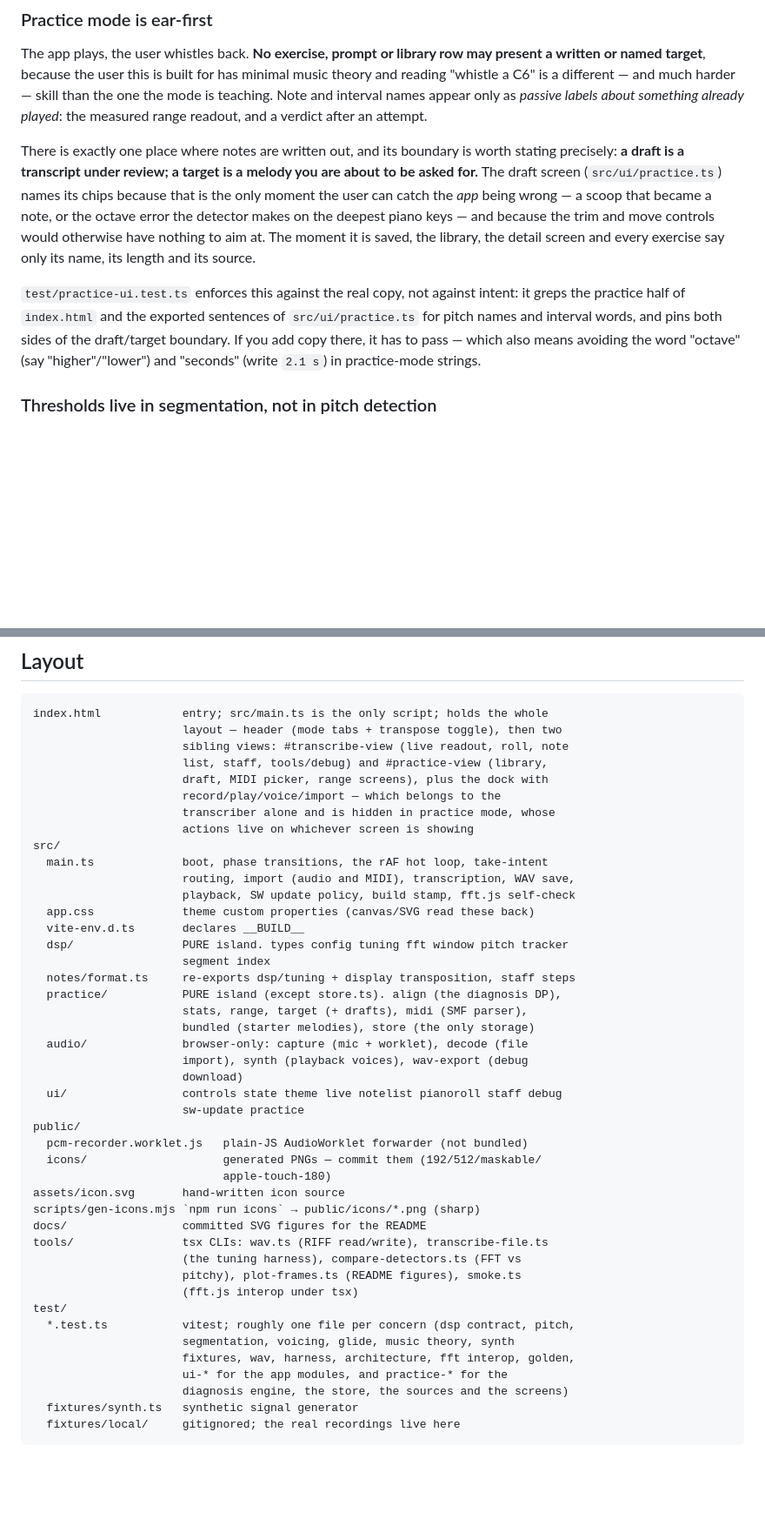
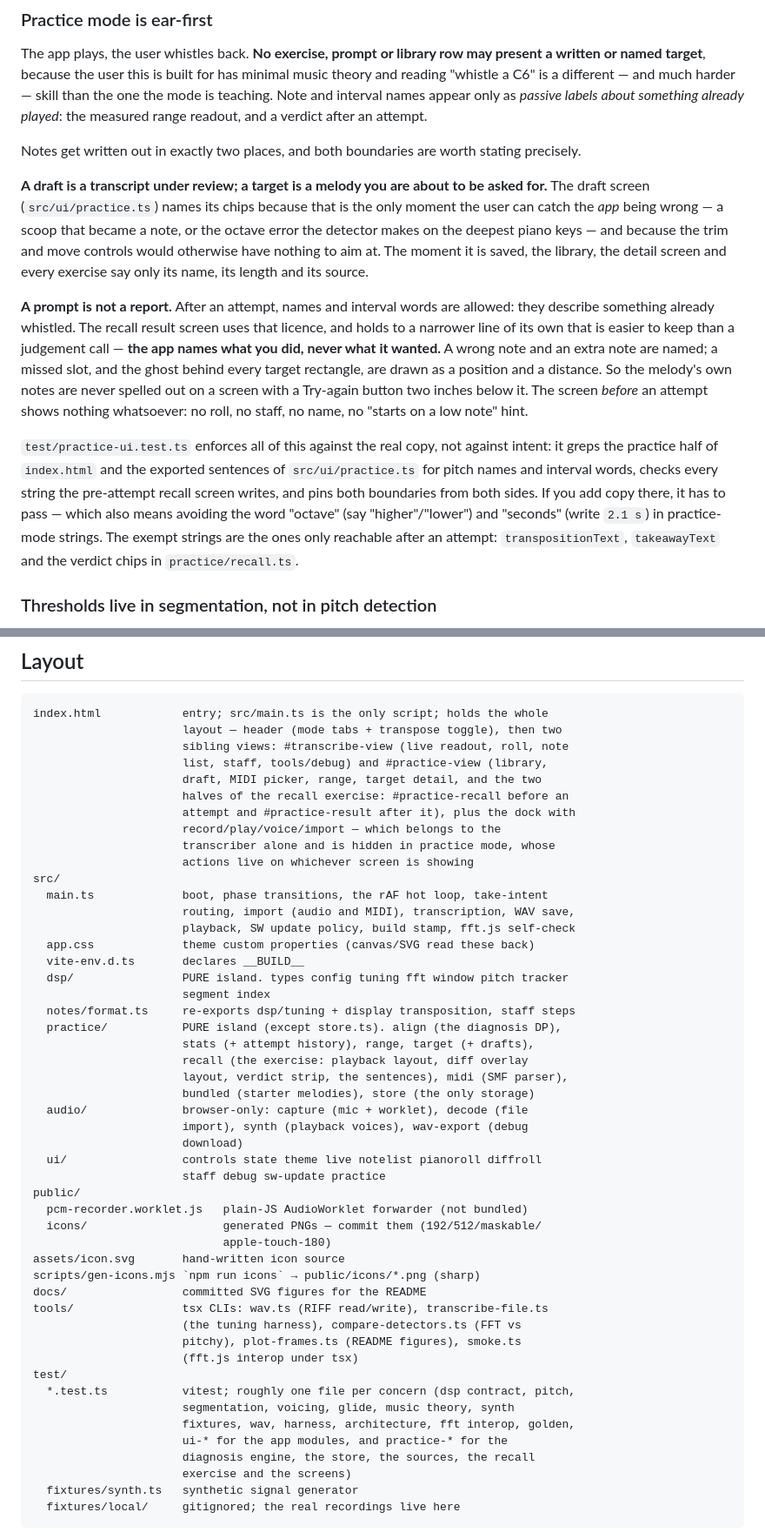
Before and after one commit to lgruen/whistle-notes, a Markdown page: CLAUDE.md, 2 parts joined by grey strips. Shown at 87% size. Rendered like a GitHub page; blank space fills up the shorter version.

````diff
--- a/CLAUDE.md
+++ b/CLAUDE.md
@@ -74,21 +74,36 @@ harder — skill than the one the mode is teaching. Note and interval names appe
 only as *passive labels about something already played*: the measured range
 readout, and a verdict after an attempt.
 
-There is exactly one place where notes are written out, and its boundary is
-worth stating precisely: **a draft is a transcript under review; a target is a
-melody you are about to be asked for.** The draft screen (`src/ui/practice.ts`)
-names its chips because that is the only moment the user can catch the *app*
-being wrong — a scoop that became a note, or the octave error the detector makes
-on the deepest piano keys — and because the trim and move controls would
-otherwise have nothing to aim at. The moment it is saved, the library, the
-detail screen and every exercise say only its name, its length and its source.
+Notes get written out in exactly two places, and both boundaries are worth
+stating precisely.
 
-`test/practice-ui.test.ts` enforces this against the real copy, not against
-intent: it greps the practice half of `index.html` and the exported sentences of
-`src/ui/practice.ts` for pitch names and interval words, and pins both sides of
-the draft/target boundary. If you add copy there, it has to pass — which also
-means avoiding the word "octave" (say "higher"/"lower") and "seconds" (write
-`2.1 s`) in practice-mode strings.
+**A draft is a transcript under review; a target is a melody you are about to be
+asked for.** The draft screen (`src/ui/practice.ts`) names its chips because
+that is the only moment the user can catch the *app* being wrong — a scoop that
+became a note, or the octave error the detector makes on the deepest piano keys
+— and because the trim and move controls would otherwise have nothing to aim at.
+The moment it is saved, the library, the detail screen and every exercise say
+only its name, its length and its source.
+
+**A prompt is not a report.** After an attempt, names and interval words are
+allowed: they describe something already whistled. The recall result screen uses
+that licence, and holds to a narrower line of its own that is easier to keep
+than a judgement call — **the app names what you did, never what it wanted.** A
+wrong note and an extra note are named; a missed slot, and the ghost behind every
+target rectangle, are drawn as a position and a distance. So the melody's own
+notes are never spelled out on a screen with a Try-again button two inches below
+it. The screen *before* an attempt shows nothing whatsoever: no roll, no staff,
+no name, no "starts on a low note" hint.
+
+`test/practice-ui.test.ts` enforces all of this against the real copy, not
+against intent: it greps the practice half of `index.html` and the exported
+sentences of `src/ui/practice.ts` for pitch names and interval words, checks
+every string the pre-attempt recall screen writes, and pins both boundaries from
+both sides. If you add copy there, it has to pass — which also means avoiding the
+word "octave" (say "higher"/"lower") and "seconds" (write `2.1 s`) in
+practice-mode strings. The exempt strings are the ones only reachable after an
+attempt: `transpositionText`, `takeawayText` and the verdict chips in
+`practice/recall.ts`.
 
 ### Thresholds live in segmentation, not in pitch detection
 
@@ -111,7 +126,9 @@ index.html            entry; src/main.ts is the only script; holds the whole
                       layout — header (mode tabs + transpose toggle), then two
                       sibling views: #transcribe-view (live readout, roll, note
                       list, staff, tools/debug) and #practice-view (library,
-                      draft, MIDI picker, range screens), plus the dock with
+                      draft, MIDI picker, range, target detail, and the two
+                      halves of the recall exercise: #practice-recall before an
+                      attempt and #practice-result after it), plus the dock with
                       record/play/voice/import — which belongs to the
                       transcriber alone and is hidden in practice mode, whose
                       actions live on whichever screen is showing
@@ -125,13 +142,15 @@ src/
                       segment index
   notes/format.ts     re-exports dsp/tuning + display transposition, staff steps
   practice/           PURE island (except store.ts). align (the diagnosis DP),
-                      stats, range, target (+ drafts), midi (SMF parser),
+                      stats (+ attempt history), range, target (+ drafts),
+                      recall (the exercise: playback layout, diff overlay
+                      layout, verdict strip, the sentences), midi (SMF parser),
                       bundled (starter melodies), store (the only storage)
   audio/              browser-only: capture (mic + worklet), decode (file
                       import), synth (playback voices), wav-export (debug
                       download)
-  ui/                 controls state theme live notelist pianoroll staff debug
-                      sw-update practice
+  ui/                 controls state theme live notelist pianoroll diffroll
+                      staff debug sw-update practice
 public/
   pcm-recorder.worklet.js   plain-JS AudioWorklet forwarder (not bundled)
   icons/                    generated PNGs — commit them (192/512/maskable/
@@ -148,7 +167,8 @@ test/
                       segmentation, voicing, glide, music theory, synth
                       fixtures, wav, harness, architecture, fft interop, golden,
                       ui-* for the app modules, and practice-* for the
-                      diagnosis engine, the store, the sources and the screens)
+                      diagnosis engine, the store, the sources, the recall
+                      exercise and the screens)
   fixtures/synth.ts   synthetic signal generator
   fixtures/local/     gitignored; the real recordings live here
 ```
````
Also changed, not shown: other parts of CLAUDE.md (+81 -10 lines).
